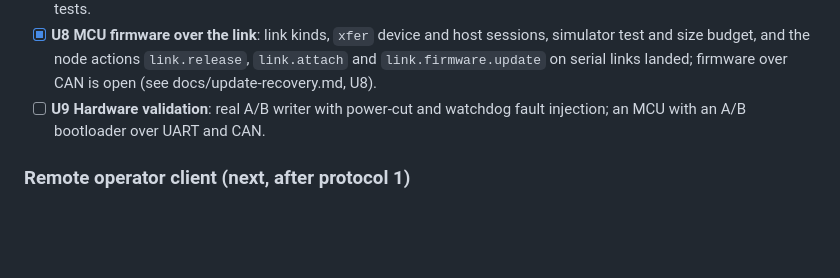
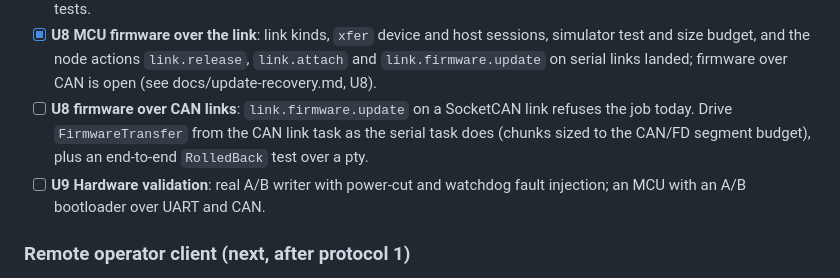
Before and after one commit to Prometheus-Dynamics/Orion, a Markdown page: TODO.md, the part around the change. Drawn GitHub-style; blank space fills up the shorter version.

Commit message:
TODO: firmware over CAN links stays open
Co-Authored-By: Claude Opus 5.5 <noreply@anthropic.com>

```diff
--- a/TODO.md
+++ b/TODO.md
@@ -470,6 +470,9 @@ manager, which keeps out-of-band paths that never depend on Orion. Milestones in
       test and size budget, and the node actions `link.release`, `link.attach` and
       `link.firmware.update` on serial links landed; firmware over CAN is open (see
       docs/update-recovery.md, U8).
+- [ ] **U8 firmware over CAN links**: `link.firmware.update` on a SocketCAN link refuses the job
+      today. Drive `FirmwareTransfer` from the CAN link task as the serial task does (chunks sized
+      to the CAN/FD segment budget), plus an end-to-end `RolledBack` test over a pty.
 - [ ] **U9 Hardware validation**: real A/B writer with power-cut and watchdog fault injection; an
       MCU with an A/B bootloader over UART and CAN.
 
```
